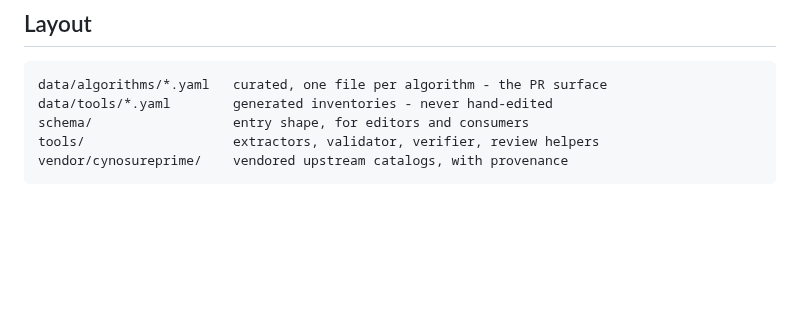
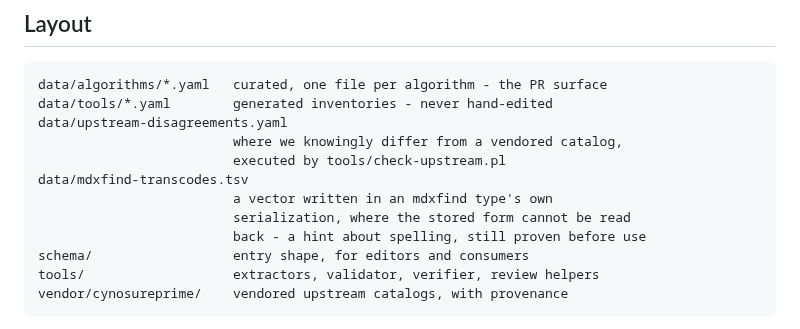
Before and after one commit to roycewilliams/cracking-rosetta, a Markdown page: README.md, the part around the change. Drawn GitHub-style; blank space fills up the shorter version.

Commit message:
README: list the two data files that are neither inventory nor entry
Co-Authored-By: Claude Opus 5 (1M context) <noreply@anthropic.com>
Claude-Session: https://claude.ai/code/session_019tB26Sjd96Y4fG4GMUG5Bh

````diff
--- a/README.md
+++ b/README.md
@@ -92,6 +92,13 @@ Full instructions: [CONTRIBUTING.md](CONTRIBUTING.md) if you want to add or corr
 ```
 data/algorithms/*.yaml   curated, one file per algorithm - the PR surface
 data/tools/*.yaml        generated inventories - never hand-edited
+data/upstream-disagreements.yaml
+                         where we knowingly differ from a vendored catalog,
+                         executed by tools/check-upstream.pl
+data/mdxfind-transcodes.tsv
+                         a vector written in an mdxfind type's own
+                         serialization, where the stored form cannot be read
+                         back - a hint about spelling, still proven before use
 schema/                  entry shape, for editors and consumers
 tools/                   extractors, validator, verifier, review helpers
 vendor/cynosureprime/    vendored upstream catalogs, with provenance
````
